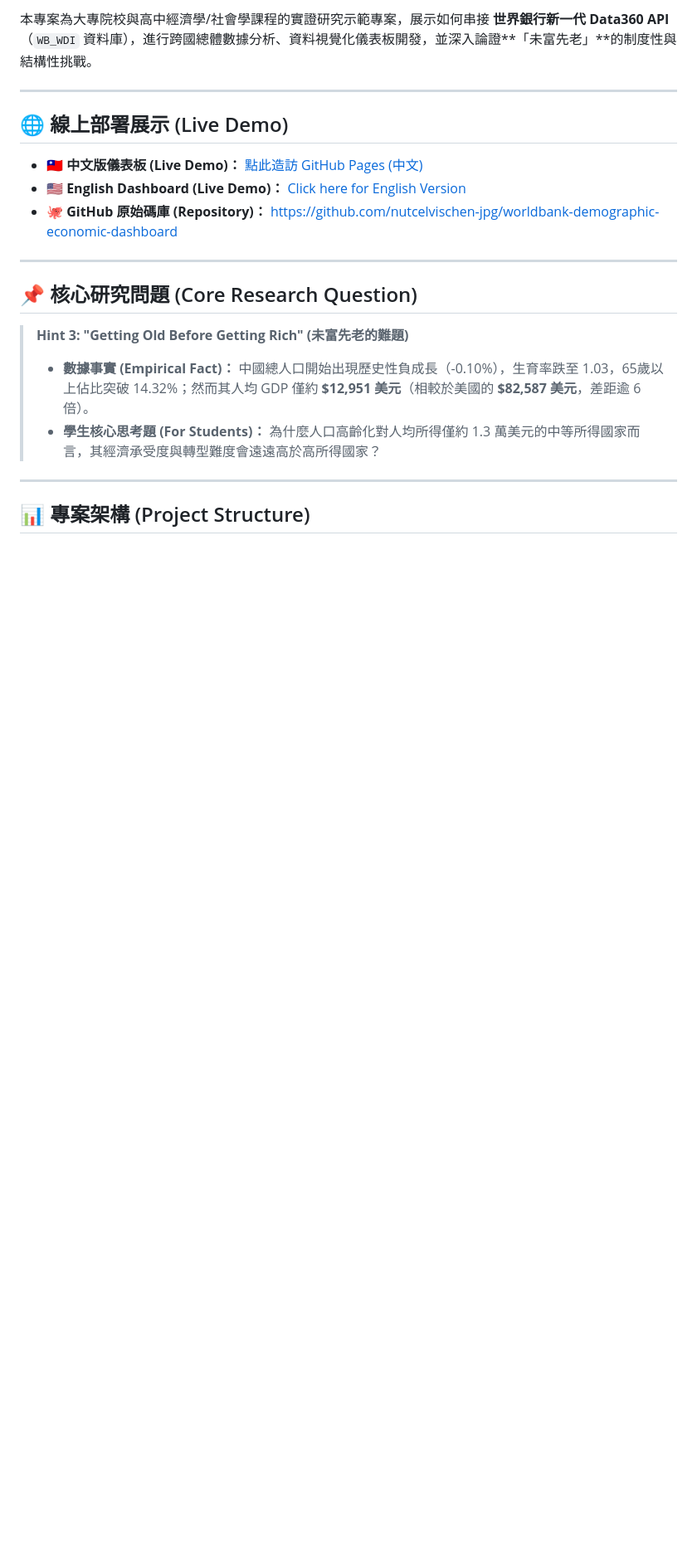
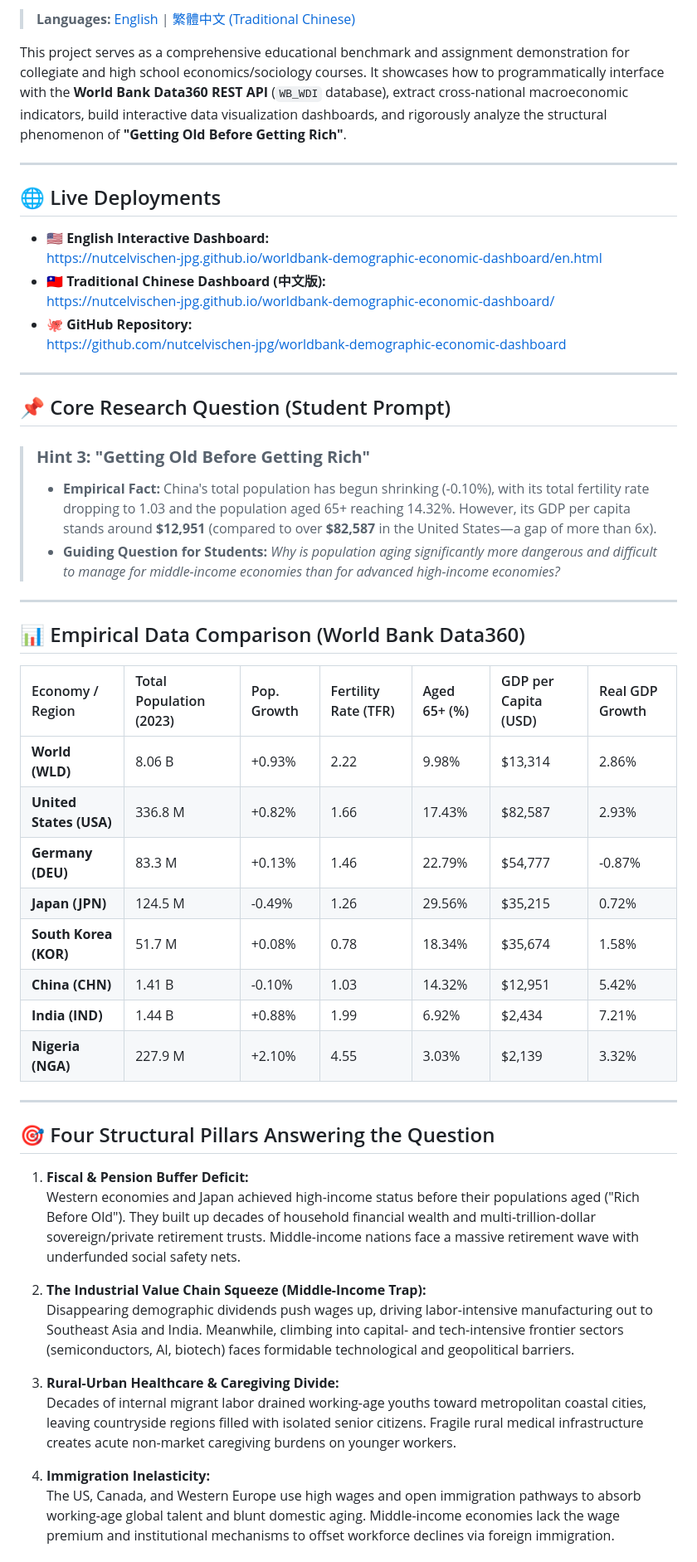
Before and after one commit to nutcelvischen-jpg/worldbank-demographic-economic-dashboard, a Markdown page: README.md, the part around one of its changes. Shown at 83% size. Rendered like a GitHub page; blank space fills up the shorter version.

Commit message:
Add English README as primary and Traditional Chinese README.zh-TW.md

```diff
--- a/README.md
+++ b/README.md
@@ -7,23 +7,56 @@
 
-本專案為大專院校與高中經濟學/社會學課程的實證研究示範專案，展示如何串接 **世界銀行新一代 Data360 API**（`WB_WDI` 資料庫），進行跨國總體數據分析、資料視覺化儀表板開發，並深入論證**「未富先老」**的制度性與結構性挑戰。
+> **Languages:** [English](README.md) | [繁體中文 (Traditional Chinese)](README.zh-TW.md)
+
+This project serves as a comprehensive educational benchmark and assignment demonstration for collegiate and high school economics/sociology courses. It showcases how to programmatically interface with the **World Bank Data360 REST API** (`WB_WDI` database), extract cross-national macroeconomic indicators, build interactive data visualization dashboards, and rigorously analyze the structural phenomenon of **"Getting Old Before Getting Rich"**.
 
 ---
 
-## 🌐 線上部署展示 (Live Demo)
+## 🌐 Live Deployments
 
-* 🇹🇼 **中文版儀表板 (Live Demo)：** [點此造訪 GitHub Pages (中文)](https://nutcelvischen-jpg.github.io/worldbank-demographic-economic-dashboard/)
-* 🇺🇸 **English Dashboard (Live Demo)：** [Click here for English Version](https://nutcelvischen-jpg.github.io/worldbank-demographic-economic-dashboard/en.html)
-* 🐙 **GitHub 原始碼庫 (Repository)：** [https://github.com/nutcelvischen-jpg/worldbank-demographic-economic-dashboard](https://github.com/nutcelvischen-jpg/worldbank-demographic-economic-dashboard)
+* 🇺🇸 **English Interactive Dashboard:**
+  [https://nutcelvischen-jpg.github.io/worldbank-demographic-economic-dashboard/en.html](https://nutcelvischen-jpg.github.io/worldbank-demographic-economic-dashboard/en.html)
+* 🇹🇼 **Traditional Chinese Dashboard (中文版):**
+  [https://nutcelvischen-jpg.github.io/worldbank-demographic-economic-dashboard/](https://nutcelvischen-jpg.github.io/worldbank-demographic-economic-dashboard/)
+* 🐙 **GitHub Repository:**
+  [https://github.com/nutcelvischen-jpg/worldbank-demographic-economic-dashboard](https://github.com/nutcelvischen-jpg/worldbank-demographic-economic-dashboard)
 
 ---
 
-## 📌 核心研究問題 (Core Research Question)
+## 📌 Core Research Question (Student Prompt)
 
-> **Hint 3: "Getting Old Before Getting Rich" (未富先老的難題)**
+> ### **Hint 3: "Getting Old Before Getting Rich"**
 >
-> * **數據事實 (Empirical Fact)：** 中國總人口開始出現歷史性負成長（-0.10%），生育率跌至 1.03，65歲以上佔比突破 14.32%；然而其人均 GDP 僅約 **$12,951 美元**（相較於美國的 **$82,587 美元**，差距逾 6 倍）。
-> * **學生核心思考題 (For Students)：** 為什麼人口高齡化對人均所得僅約 1.3 萬美元的中等所得國家而言，其經濟承受度與轉型難度會遠遠高於高所得國家？
+> * **Empirical Fact:** China's total population has begun shrinking (-0.10%), with its total fertility rate dropping to 1.03 and the population aged 65+ reaching 14.32%. However, its GDP per capita stands around **$12,951** (compared to over **$82,587** in the United States—a gap of more than 6x).
+> * **Guiding Question for Students:** *Why is population aging significantly more dangerous and difficult to manage for middle-income economies than for advanced high-income economies?*
 
 ---
 
-## 📊 專案架構 (Project Structure)
+## 📊 Empirical Data Comparison (World Bank Data360)
+
+| Economy / Region | Total Population (2023) | Pop. Growth | Fertility Rate (TFR) | Aged 65+ (%) | GDP per Capita (USD) | Real GDP Growth |
+| :--- | :--- | :--- | :--- | :--- | :--- | :--- |
+| **World (WLD)** | 8.06 B | +0.93% | 2.22 | 9.98% | $13,314 | 2.86% |
+| **United States (USA)** | 336.8 M | +0.82% | 1.66 | 17.43% | $82,587 | 2.93% |
+| **Germany (DEU)** | 83.3 M | +0.13% | 1.46 | 22.79% | $54,777 | -0.87% |
+| **Japan (JPN)** | 124.5 M | -0.49% | 1.26 | 29.56% | $35,215 | 0.72% |
+| **South Korea (KOR)** | 51.7 M | +0.08% | 0.78 | 18.34% | $35,674 | 1.58% |
+| **China (CHN)** | 1.41 B | -0.10% | 1.03 | 14.32% | $12,951 | 5.42% |
+| **India (IND)** | 1.44 B | +0.88% | 1.99 | 6.92% | $2,434 | 7.21% |
+| **Nigeria (NGA)** | 227.9 M | +2.10% | 4.55 | 3.03% | $2,139 | 3.32% |
+
+---
+
+## 🎯 Four Structural Pillars Answering the Question
+
+1. **Fiscal & Pension Buffer Deficit:**
+   Western economies and Japan achieved high-income status before their populations aged ("Rich Before Old"). They built up decades of household financial wealth and multi-trillion-dollar sovereign/private retirement trusts. Middle-income nations face a massive retirement wave with underfunded social safety nets.
+
+2. **The Industrial Value Chain Squeeze (Middle-Income Trap):**
+   Disappearing demographic dividends push wages up, driving labor-intensive manufacturing out to Southeast Asia and India. Meanwhile, climbing into capital- and tech-intensive frontier sectors (semiconductors, AI, biotech) faces formidable technological and geopolitical barriers.
+
+3. **Rural-Urban Healthcare & Caregiving Divide:**
+   Decades of internal migrant labor drained working-age youths toward metropolitan coastal cities, leaving countryside regions filled with isolated senior citizens. Fragile rural medical infrastructure creates acute non-market caregiving burdens on younger workers.
+
+4. **Immigration Inelasticity:**
+   The US, Canada, and Western Europe use high wages and open immigration pathways to absorb working-age global talent and blunt domestic aging. Middle-income economies lack the wage premium and institutional mechanisms to offset workforce declines via foreign immigration.
+
```
Also changed, not shown: other parts of README.md (+31 -31 lines), README.zh-TW.md (added, +97 -0 lines).
